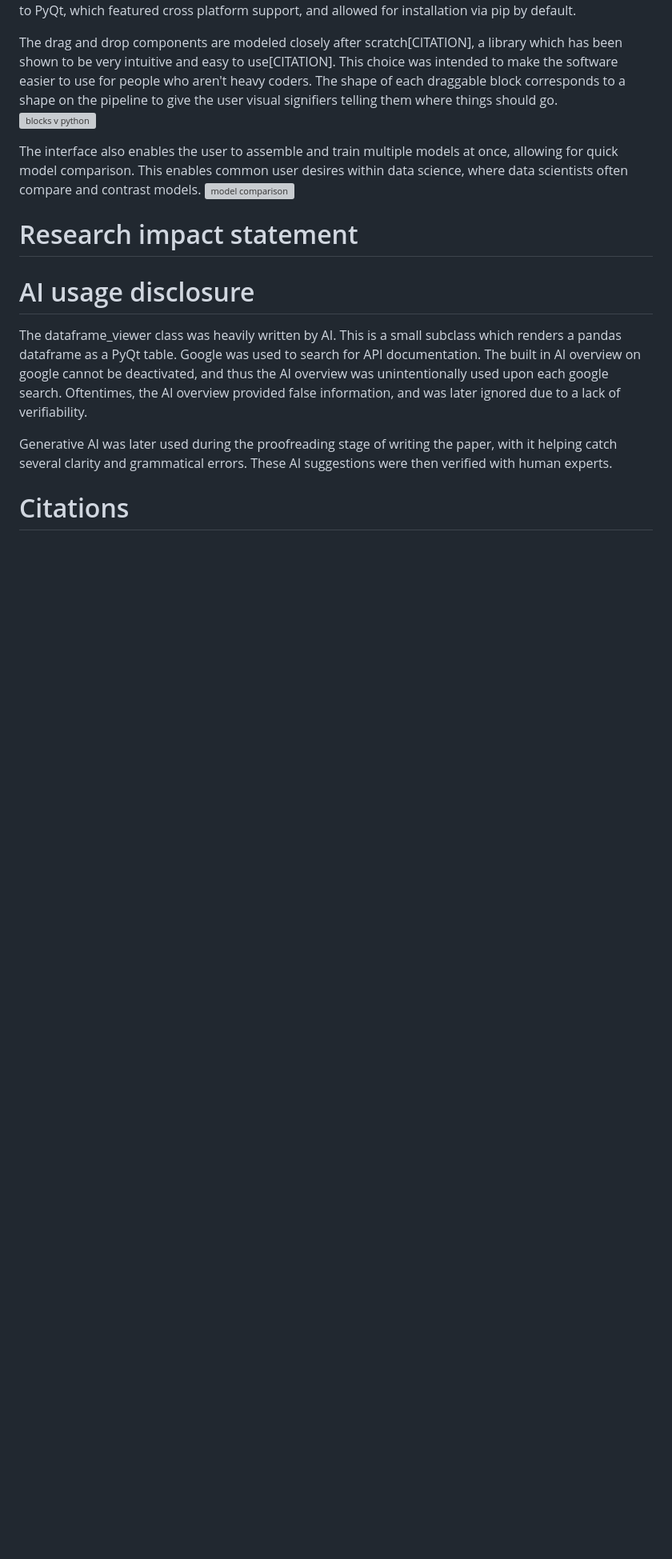
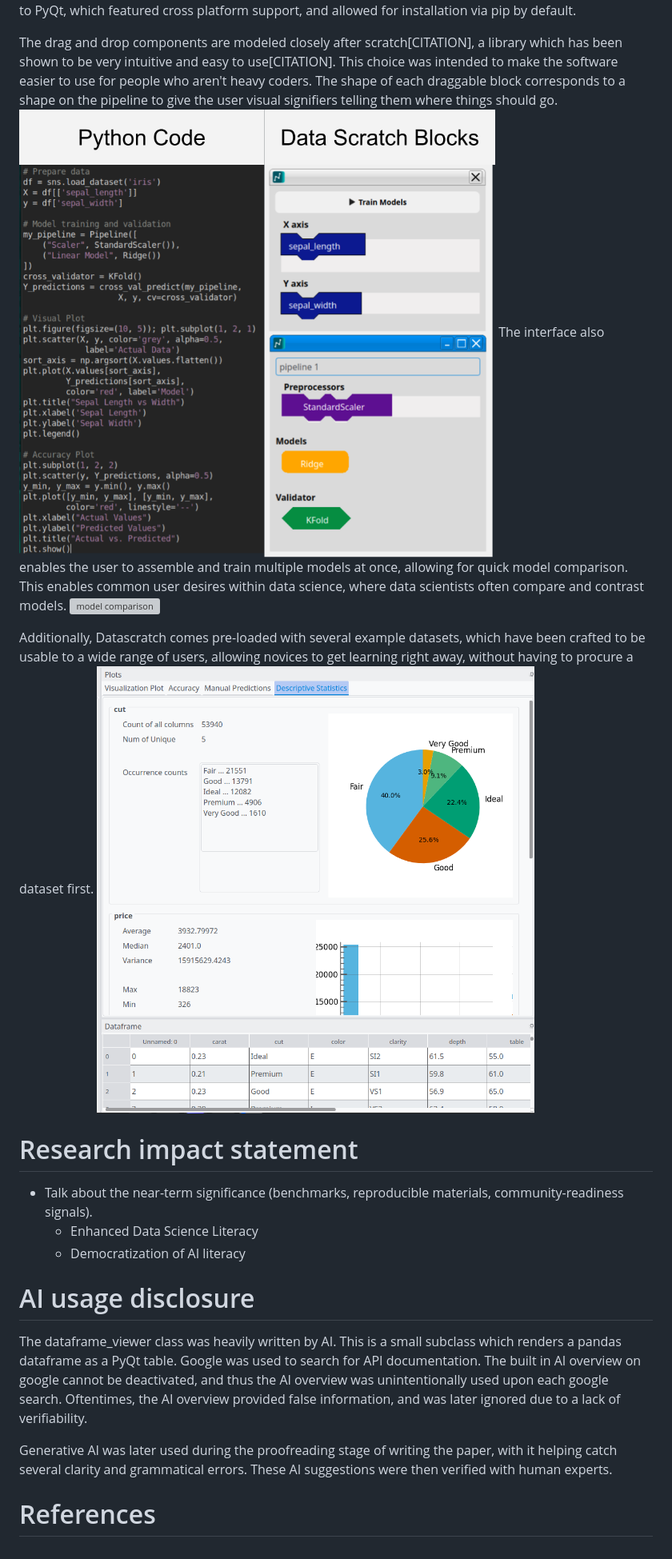
Before and after one commit to cbennington852/ScikitGrow, a Markdown page: paper.md, the part around the change printed below. Shown: that part at 80% size. GitHub-like rendering; pictures changed too: paper_images/Python_v_datascratch.png (added), paper_images/diamonds_descriptive.png (added); blank space fills up the shorter version; grey boxes are pictures that could not be loaded.

```diff
--- a/paper.md
+++ b/paper.md
@@ -65,16 +56,21 @@ The language for this software is python, this is because python possesses sever
 The GUI software was originally written using a python library called PyGtk[CITATION], however after several months of development this library was dropped, due to the PyGtk library having a non-functional pip installation, and graphical issues when run on windows. Additionally, electron was considered, with the benifit being easier styling, however it did not posses seamless python support. The project later switched to PyQt, which featured cross platform support, and allowed for installation via pip by default.
 
 The drag and drop components are modeled closely after scratch[CITATION], a library which has been shown to be very intuitive and easy to use[CITATION]. This choice was intended to make the software easier to use for people who aren't heavy coders. The shape of each draggable block corresponds to a shape on the pipeline to give the user visual signifiers telling them where things should go.
-![blocks v python](paper_images/Python_v_datascratch.svg "Image showing the complexity of coding versus the new drag and drop interface.")
-
+![blocks v python](paper_images/Python_v_datascratch.png "Image showing the complexity of coding versus the new drag and drop interface.")
 The interface also enables the user to assemble and train multiple models at once, allowing for quick model comparison. This enables common user desires within data science, where data scientists often compare and contrast models.
 ![model comparison](paper_images/Example_model_comparison.svg "Image showing model comparison for the software. ")
+
+Additionally, Datascratch comes pre-loaded with several example datasets, which have been crafted to be usable to a wide range of users, allowing novices to get learning right away, without having to procure a dataset first.
+![example dataset descriptive statistics](paper_images/diamonds_descriptive.png "Image showing descriptive statistics for the diamonds dataset")
+
 
 
 
 # Research impact statement
 
-
+* Talk about the near-term significance (benchmarks, reproducible materials, community-readiness signals).
+  * Enhanced Data Science Literacy
+  * Democratization of AI literacy
 
 # AI usage disclosure
 The dataframe_viewer class was heavily written by AI. This is a small subclass which renders a pandas dataframe as a PyQt table. Google was used to search for API documentation. The built in AI overview on google cannot be deactivated, and thus the AI overview was unintentionally used upon each google search. Oftentimes, the AI overview provided false information, and was later ignored due to a lack of verifiability.
@@ -83,6 +79,4 @@ Generative AI was later used during the proofreading stage of writing the paper,
 
 
 
-
-
-# Citations
+# References
```
Also changed, not shown: other parts of paper.md (+7 -16 lines), 17 other files.
